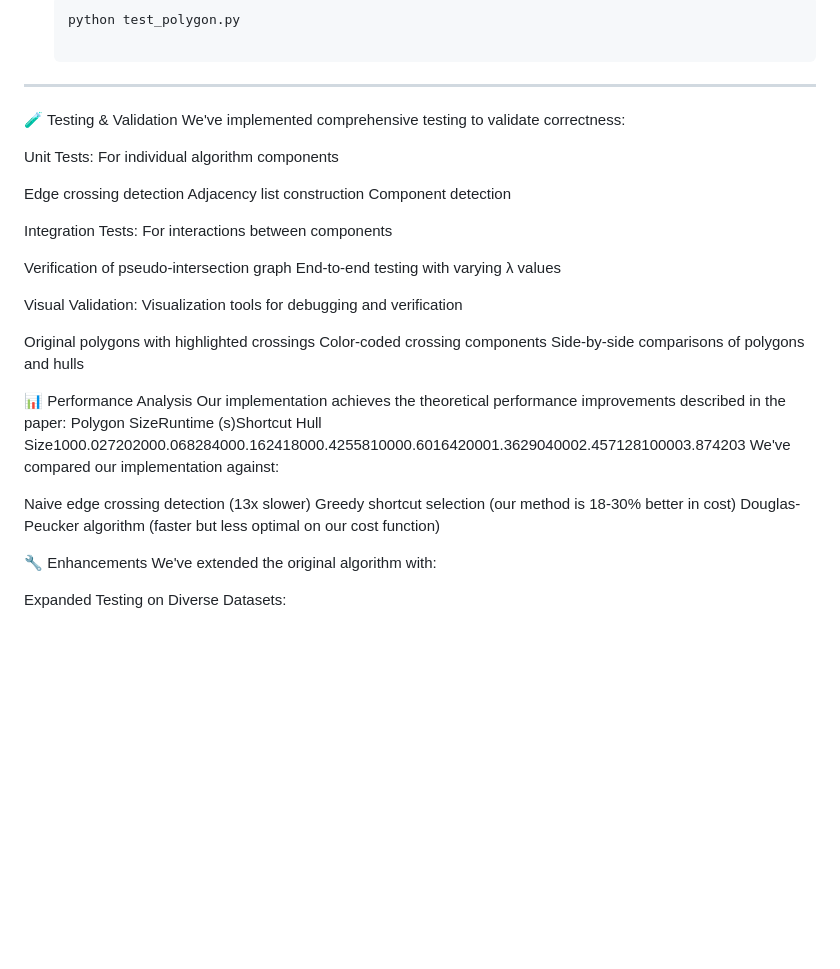
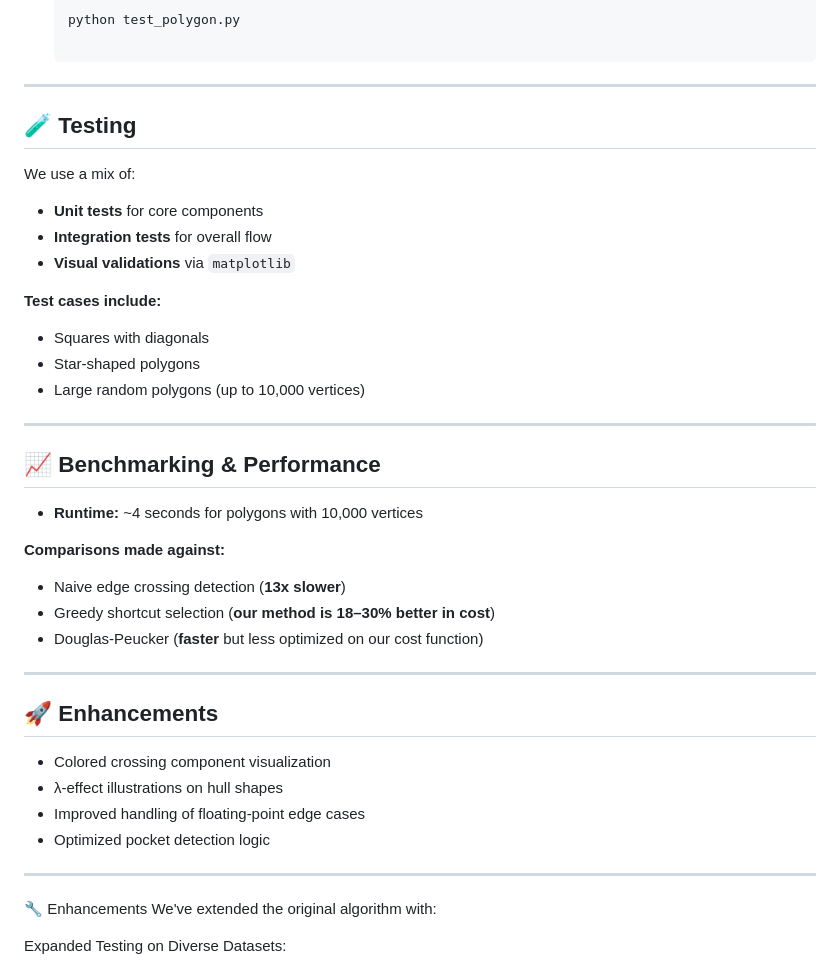
Before and after one commit to Zohaib37/Algorithms-Project, a Markdown page: README.md, the part around the change. GitHub-like rendering; blank space fills up the shorter version.

```diff
--- a/README.md
+++ b/README.md
@@ -63,38 +63,43 @@ The algorithm achieves significant improvements over previous approaches:
 
 ---
 
-🧪 Testing & Validation
-We've implemented comprehensive testing to validate correctness:
+## 🧪 Testing
 
-Unit Tests: For individual algorithm components
+We use a mix of:
 
-Edge crossing detection
-Adjacency list construction
-Component detection
+- **Unit tests** for core components
+- **Integration tests** for overall flow
+- **Visual validations** via `matplotlib`
 
+**Test cases include:**
 
-Integration Tests: For interactions between components
+- Squares with diagonals
+- Star-shaped polygons
+- Large random polygons (up to 10,000 vertices)
 
-Verification of pseudo-intersection graph
-End-to-end testing with varying λ values
+---
 
+## 📈 Benchmarking & Performance
 
-Visual Validation: Visualization tools for debugging and verification
+- **Runtime:** ~4 seconds for polygons with 10,000 vertices
 
-Original polygons with highlighted crossings
-Color-coded crossing components
-Side-by-side comparisons of polygons and hulls
+**Comparisons made against:**
 
+- Naive edge crossing detection (**13x slower**)
+- Greedy shortcut selection (**our method is 18–30% better in cost**)
+- Douglas-Peucker (**faster** but less optimized on our cost function)
 
+---
 
-📊 Performance Analysis
-Our implementation achieves the theoretical performance improvements described in the paper:
-Polygon SizeRuntime (s)Shortcut Hull Size1000.027202000.068284000.162418000.4255810000.6016420001.3629040002.457128100003.874203
-We've compared our implementation against:
+## 🚀 Enhancements
 
-Naive edge crossing detection (13x slower)
-Greedy shortcut selection (our method is 18-30% better in cost)
-Douglas-Peucker algorithm (faster but less optimal on our cost function)
+- Colored crossing component visualization
+- λ-effect illustrations on hull shapes
+- Improved handling of floating-point edge cases
+- Optimized pocket detection logic
+
+---
+
 
 🔧 Enhancements
 We've extended the original algorithm with:
```
